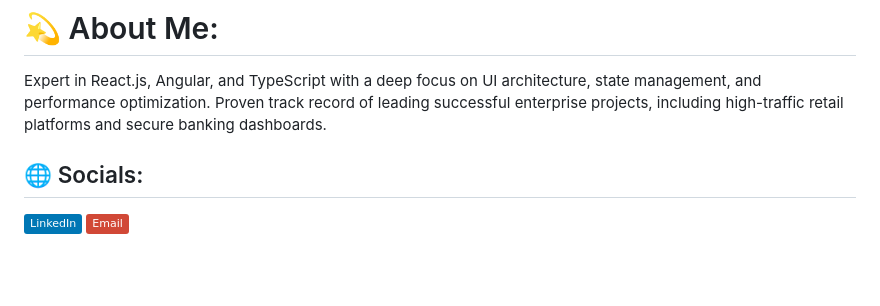
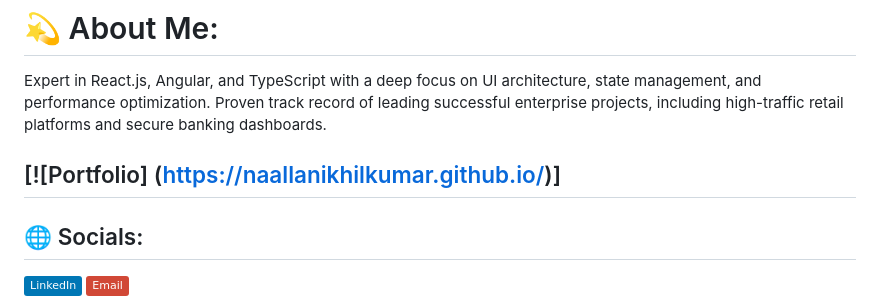
Before and after one commit to NaallaNikhilKumar/NaallaNikhilKumar.github.io, a Markdown page: README.md, the part around one of its changes. Drawn GitHub-style; badges without logos; blank space fills up the shorter version.

```diff
--- a/README.md
+++ b/README.md
@@ -1,6 +1,7 @@
 # 💫 About Me:
 Expert in React.js, Angular, and TypeScript with a deep focus on UI architecture, state management, and performance optimization. Proven track record of leading successful enterprise projects, including high-traffic retail platforms and secure banking dashboards.
 
+## [![Portfolio] (https://naallanikhilkumar.github.io/)]
 
 ## 🌐 Socials:
 [![LinkedIn](https://img.shields.io/badge/LinkedIn-%230077B5.svg?logo=linkedin&logoColor=white)](https://linkedin.com/in/https://www.linkedin.com/in/nnikhilkumar) [![email](https://img.shields.io/badge/Email-D14836?logo=gmail&logoColor=white)](mailto:nikhilkumarnaalla@gmail.com)
```
Also changed, not shown: other parts of README.md (+0 -2 lines).
